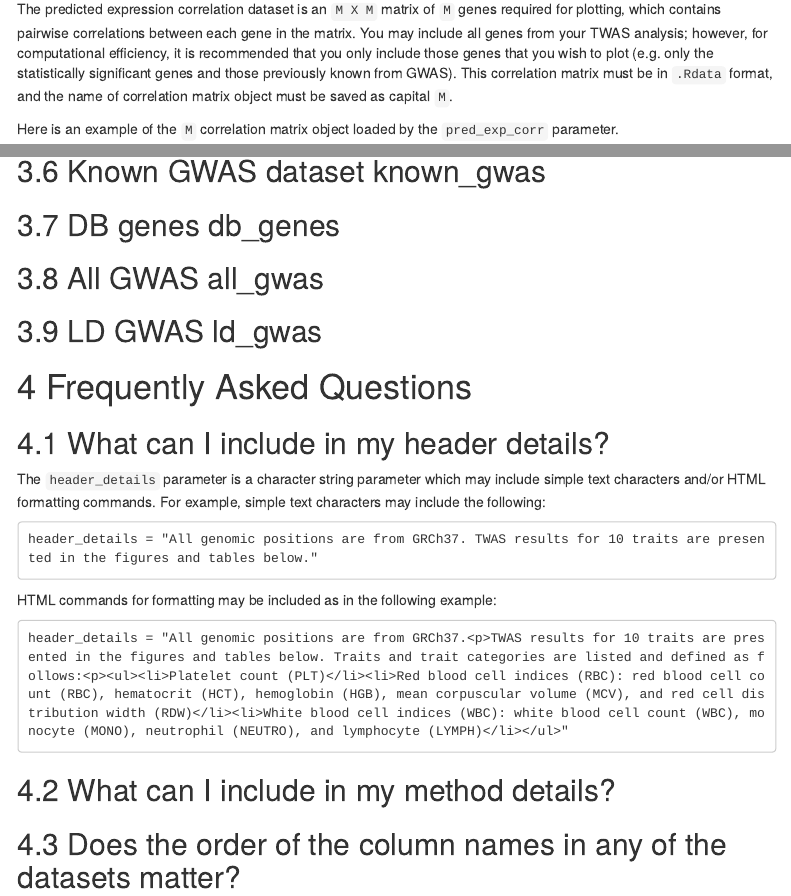
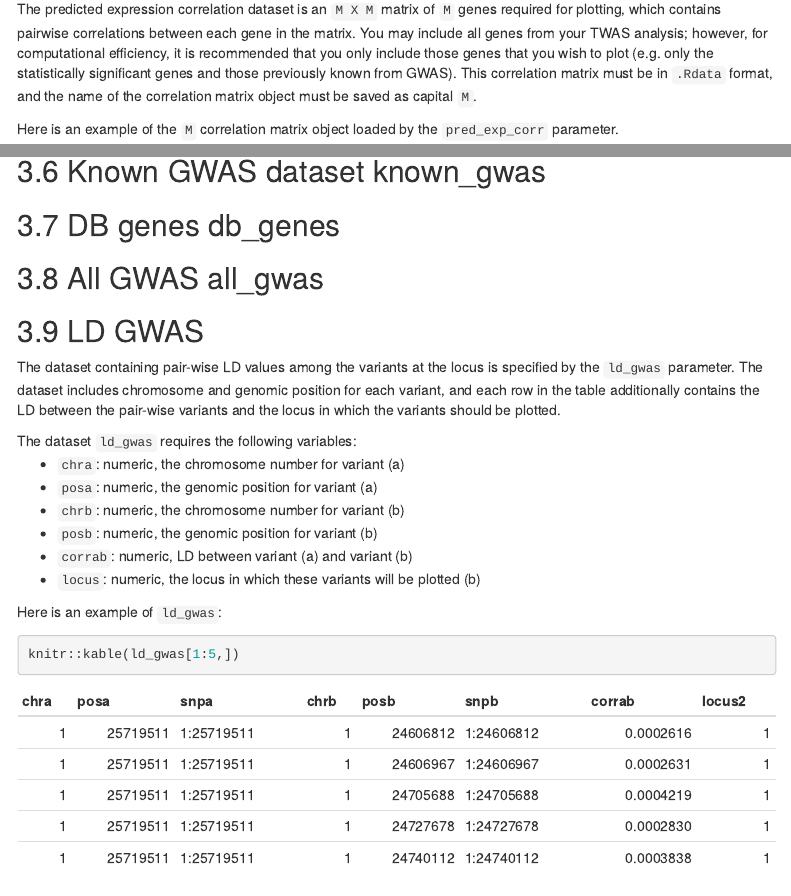
Before and after one commit to amanda-tapia/LocusXcanR, an R Markdown document (vignettes/my-vignette.Rmd): the page in a window 1100 px wide, from 2980 px down, and a second part further down, joined at a grey line. Rendered offline with R 4.5, knitr and Pandoc, with nearby package versions; some code elsewhere in the file could not run offline; menus at the side of the page are left out.

Commit message:
description of LD dataset

````diff
--- a/vignettes/my-vignette.Rmd
+++ b/vignettes/my-vignette.Rmd
@@ -153,7 +156,7 @@ knitr::kable(twas_ds[1:5,])
 ```
 
 ## Predicted expression correlation dataset
-The predicted expression correlation dataset is an <code>M X M</code> matrix of <code>M</code> genes required for plotting, which contains pairwise correlations between each gene in the matrix. You may include all genes from your TWAS analysis; however, for computational efficiency, it is recommended that you only include those genes that you wish to plot (e.g. only the statistically significant genes and those previously known from GWAS). This correlation matrix must be in <code>.Rdata</code> format, and the name of correlation matrix object must be saved as capital <code>M</code>.
+The predicted expression correlation dataset is an <code>M X M</code> matrix of <code>M</code> genes required for plotting, which contains pairwise correlations between each gene in the matrix. You may include all genes from your TWAS analysis; however, for computational efficiency, it is recommended that you only include those genes that you wish to plot (e.g. only the statistically significant genes and those previously known from GWAS). This correlation matrix must be in <code>.Rdata</code> format, and the name of the correlation matrix object must be saved as capital <code>M</code>.
 
 Here is an example of the <code>M</code> correlation matrix object loaded by the <code>pred_exp_corr</code> parameter.
 ```{r}
@@ -170,7 +173,30 @@ knitr::kable(M[1:5,1:5])
 
 ## All GWAS all_gwas
 
-## LD GWAS ld_gwas
+## LD GWAS
+
+The dataset containing pair-wise LD values among the variants at the locus is specified by the `ld_gwas` parameter. The dataset includes chromosome and genomic position for each variant, and each row in the table additionally contains the LD between the pair-wise variants and the locus in which the variants should be plotted.
+
+The dataset `ld_gwas` requires the following variables:
+<ul>
+  <li>`chra`: numeric, the chromosome number for variant (a)</li>
+
+  <li>`posa`: numeric, the genomic position for variant (a)</li>
+
+  <li>`chrb`: numeric, the chromosome number for variant (b)</li>
+
+  <li>`posb`: numeric, the genomic position for variant (b)</li>
+
+  <li>`corrab`: numeric, LD between variant (a) and variant (b)</li>
+
+  <li>`locus`: numeric, the locus in which these variants will be plotted (b)</li>
+</ul>
+
+Here is an example of `ld_gwas`:
+```{r}
+knitr::kable(ld_gwas[1:5,])
+```
+
 
 # Frequently Asked Questions
 
````
Also changed, not shown: vignettes/my-vignette.Rmd (3 more changed lines).
